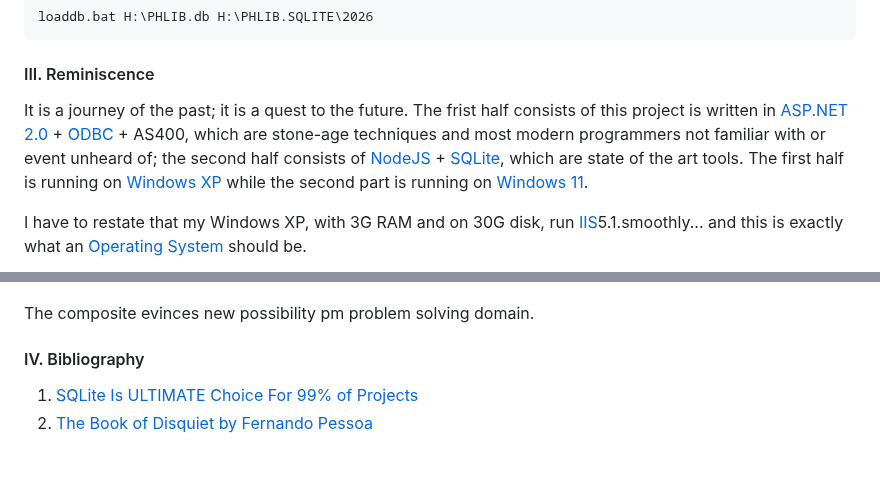
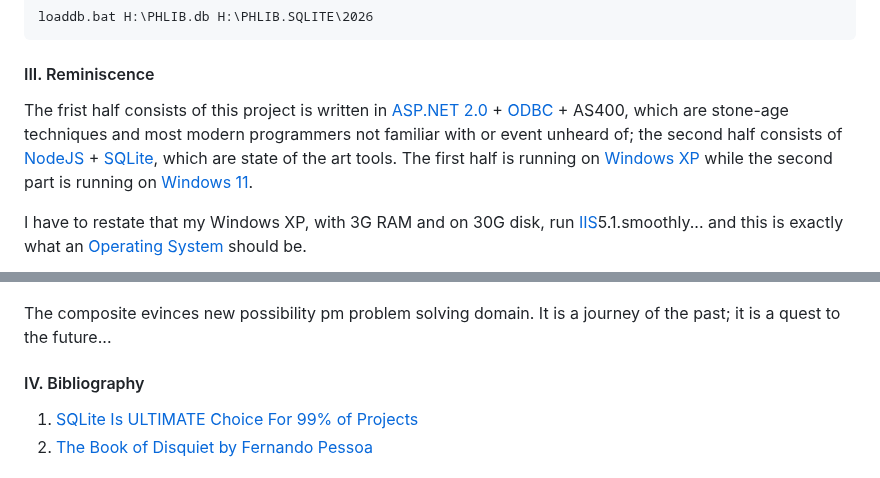
Before and after one commit to Albert0i/semantic-image-search, a Markdown page: PHLIB.md, 2 parts joined by grey strips. Drawn GitHub-style.

Commit message:
write more

```diff
--- a/PHLIB.md
+++ b/PHLIB.md
@@ -115,13 +115,13 @@ loaddb.bat H:\PHLIB.db H:\PHLIB.SQLITE\2026
 
 
 #### III. Reminiscence
-It is a journey of the past; it is a quest to the future. The frist half consists of this project is written in [ASP.NET 2.0](https://learn.microsoft.com/zh-tw/aspnet/web-forms/overview/moving-to-aspnet-20/) + [ODBC](https://zh.wikipedia.org/zh-tw/ODBC) +  AS400, which are stone-age techniques and most modern programmers not familiar with or event unheard of; the second half consists of [NodeJS](https://nodejs.org/en) + [SQLite](https://sqlite.org/), which are state of the art tools. The first half is running on [Windows XP](https://zh.wikipedia.org/zh-tw/Windows_XP) while the second part is running on [Windows 11](https://en.wikipedia.org/wiki/Windows_11).
+The frist half consists of this project is written in [ASP.NET 2.0](https://learn.microsoft.com/zh-tw/aspnet/web-forms/overview/moving-to-aspnet-20/) + [ODBC](https://zh.wikipedia.org/zh-tw/ODBC) +  AS400, which are stone-age techniques and most modern programmers not familiar with or event unheard of; the second half consists of [NodeJS](https://nodejs.org/en) + [SQLite](https://sqlite.org/), which are state of the art tools. The first half is running on [Windows XP](https://zh.wikipedia.org/zh-tw/Windows_XP) while the second part is running on [Windows 11](https://en.wikipedia.org/wiki/Windows_11).
 
 I have to restate that my Windows XP, with 3G RAM and on 30G disk, run [IIS](https://en.wikipedia.org/wiki/Internet_Information_Services )5.1.smoothly... and this is exactly what an [Operating System](https://en.wikipedia.org/wiki/Operating_system) should be.
 
 ![alt Windows XP](img/windows-xp.JPG)
 
-The composite evinces new possibility pm problem solving domain.
+The composite evinces new possibility pm problem solving domain. It is a journey of the past; it is a quest to the future...
 
 
 #### IV. Bibliography
```
